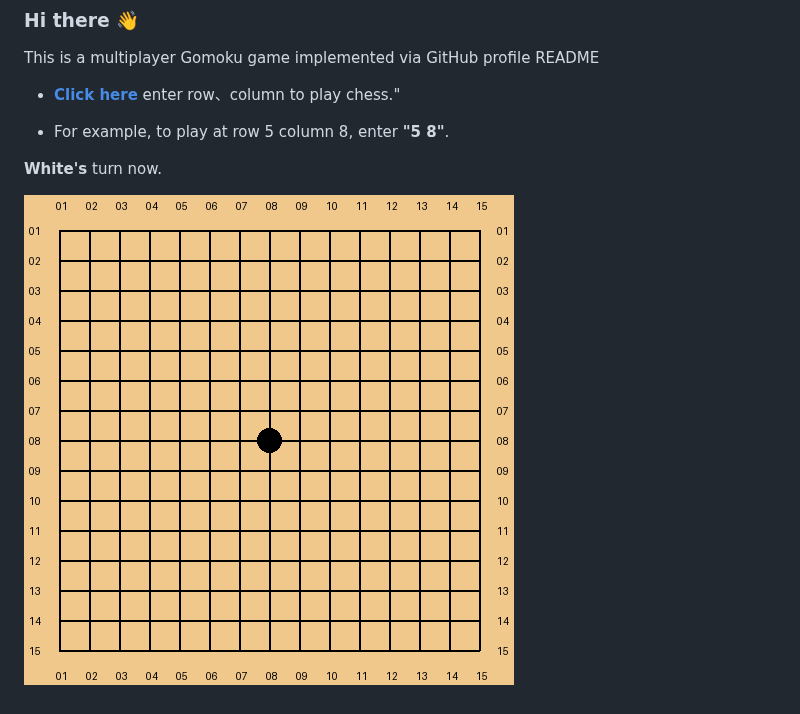
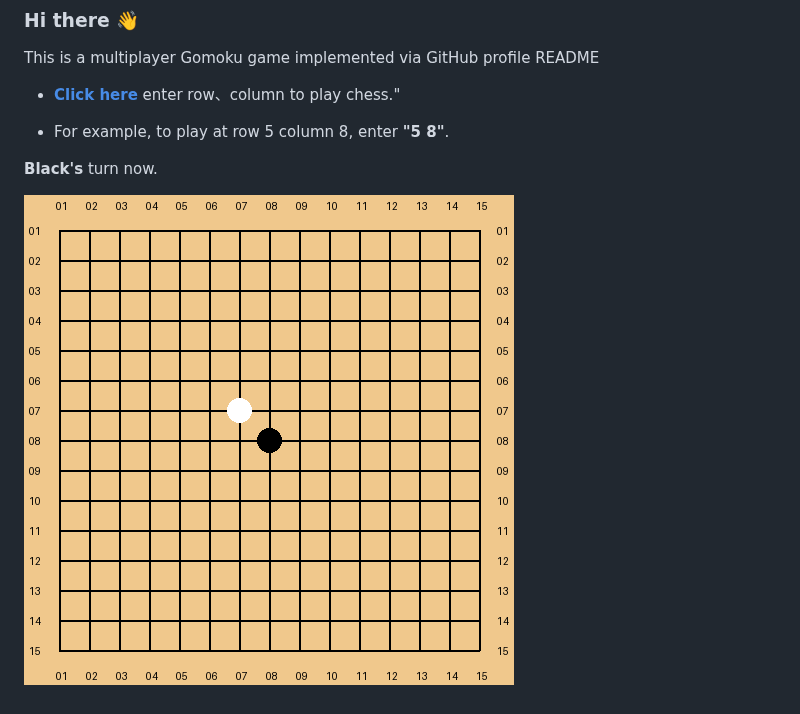
Before and after one commit to losehu/losehu, a Markdown page: Readme.md, the part around the change. Drawn GitHub-style; pictures changed too: 9vlRTQh5.png (deleted), qPiiDDLo.png (added).

Commit message:
by

```diff
--- a/Readme.md
+++ b/Readme.md
@@ -13,7 +13,7 @@ This is a multiplayer Gomoku game implemented via GitHub profile README
 
 * For example, to play at row 5 column 8, enter **"5 8"**.
 
-**White's** turn now.
+**Black's** turn now.
 
 <!-- flag -->
-![chessboard](./9vlRTQh5.png)
+![chessboard](./qPiiDDLo.png)
```
Also changed, not shown: 1 other file.
